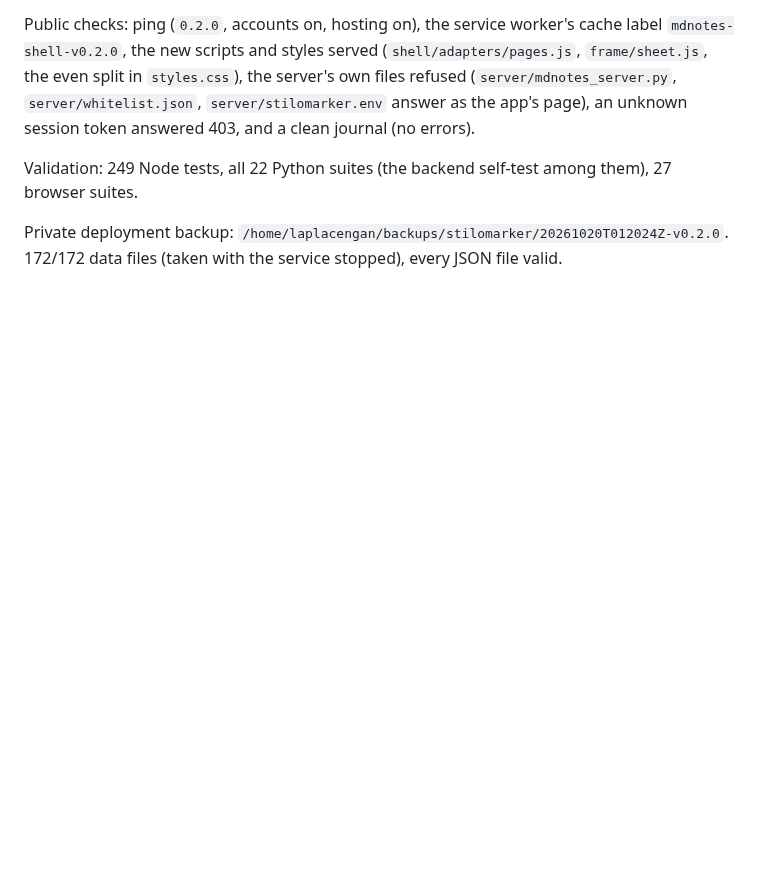
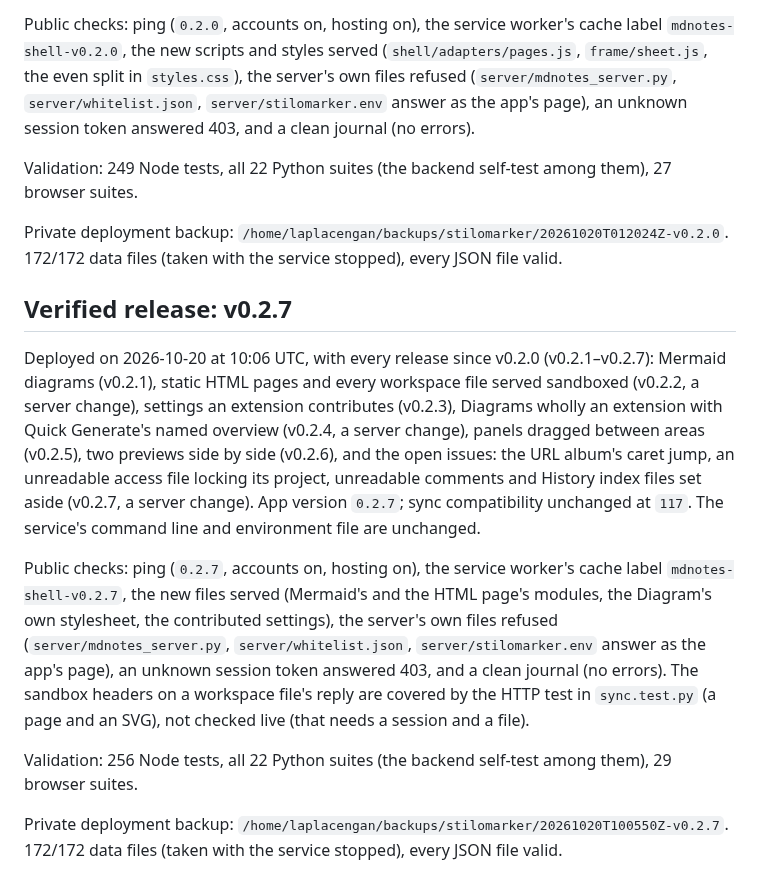
Before and after one commit to RustColeone/StiloMarker, a Markdown page: docs/DEPLOYMENT.md, the part around the change. Rendered like a GitHub page; blank space fills up the shorter version.

Commit message:
docs: v0.2.1-v0.2.7 are deployed

```diff
--- a/docs/DEPLOYMENT.md
+++ b/docs/DEPLOYMENT.md
@@ -959,3 +959,32 @@ among them), 27 browser suites.
 
 Private deployment backup: `/home/laplacengan/backups/stilomarker/20261020T012024Z-v0.2.0`.
 172/172 data files (taken with the service stopped), every JSON file valid.
+
+## Verified release: v0.2.7
+
+Deployed on 2026-10-20 at 10:06 UTC, with every release since v0.2.0
+(v0.2.1–v0.2.7): Mermaid diagrams (v0.2.1), static HTML pages and every
+workspace file served sandboxed (v0.2.2, a server change), settings an
+extension contributes (v0.2.3), Diagrams wholly an extension with Quick
+Generate's named overview (v0.2.4, a server change), panels dragged between
+areas (v0.2.5), two previews side by side (v0.2.6), and the open issues:
+the URL album's caret jump, an unreadable access file locking its project,
+unreadable comments and History index files set aside (v0.2.7, a server
+change). App version `0.2.7`; sync compatibility unchanged at `117`. The
+service's command line and environment file are unchanged.
+
+Public checks: ping (`0.2.7`, accounts on, hosting on), the service worker's
+cache label `mdnotes-shell-v0.2.7`, the new files served (Mermaid's and the
+HTML page's modules, the Diagram's own stylesheet, the contributed
+settings), the server's own files refused (`server/mdnotes_server.py`,
+`server/whitelist.json`, `server/stilomarker.env` answer as the app's page),
+an unknown session token answered 403, and a clean journal (no errors). The
+sandbox headers on a workspace file's reply are covered by the HTTP test in
+`sync.test.py` (a page and an SVG), not checked live (that needs a session
+and a file).
+
+Validation: 256 Node tests, all 22 Python suites (the backend self-test
+among them), 29 browser suites.
+
+Private deployment backup: `/home/laplacengan/backups/stilomarker/20261020T100550Z-v0.2.7`.
+172/172 data files (taken with the service stopped), every JSON file valid.
```
Also changed, not shown: docs/ISSUES.md (+1 -1 lines).
